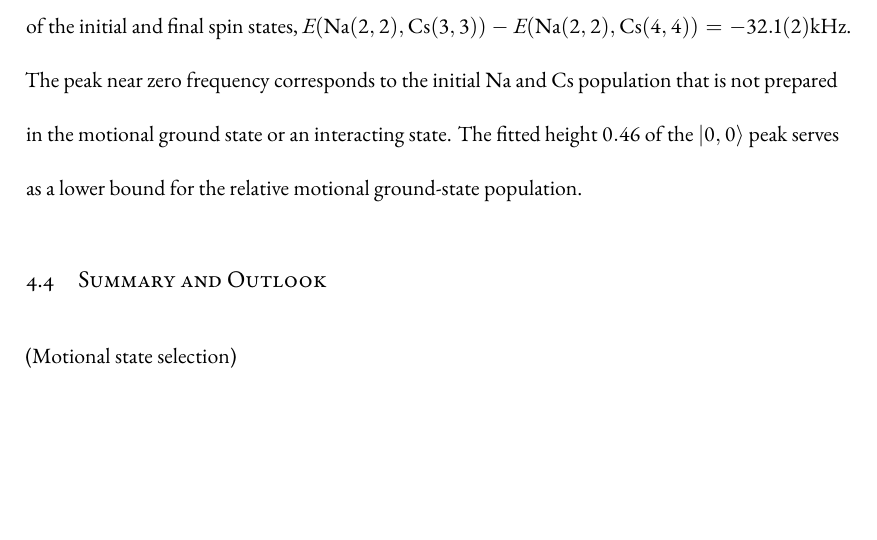
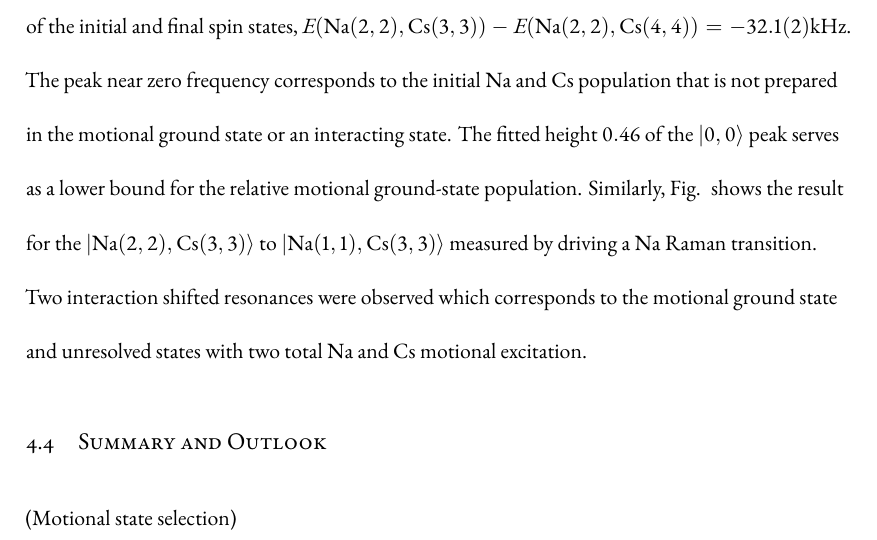
Before and after one commit to yuyichao/grad-thesis, a LaTeX thesis (dissertation.tex, which reads chapters/interaction-shift.tex): part of page 56 of 120, cut so that both start at the same text, the shorter picture padded with empty space. Compiled offline with XeLaTeX.

Commit message:
[interaction shift] result for 32->31

```diff
--- a/chapters/interaction-shift.tex
+++ b/chapters/interaction-shift.tex
@@ -296,6 +296,11 @@ The peak near zero frequency corresponds to the initial Na and Cs population tha
 in the motional ground state or an interacting state.
 The fitted height $0.46$ of the $|0,0\rangle$ peak serves as a lower bound for
 the relative motional ground-state population.
+Similarly, Fig.~\todo{} shows the result for
+the $|\mathrm{Na(2, 2),Cs(3, 3)}\rangle$ to $|\mathrm{Na(1, 1),Cs(3, 3)}\rangle$
+measured by driving a Na Raman transition.
+Two interaction shifted resonances were observed which corresponds to
+the motional ground state and unresolved states with two total Na and Cs motional excitation.
 
 \todo{scattering length result}
 
```
Also changed, not shown: dissertation.pdf.
